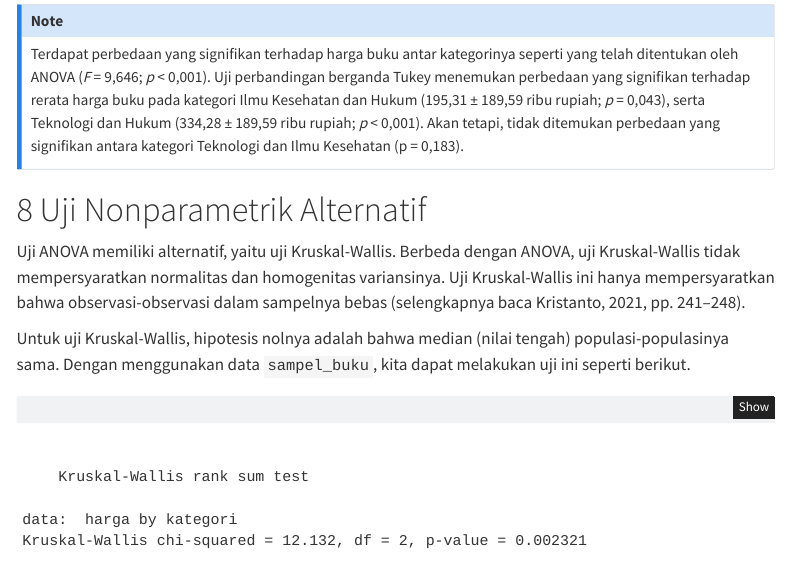
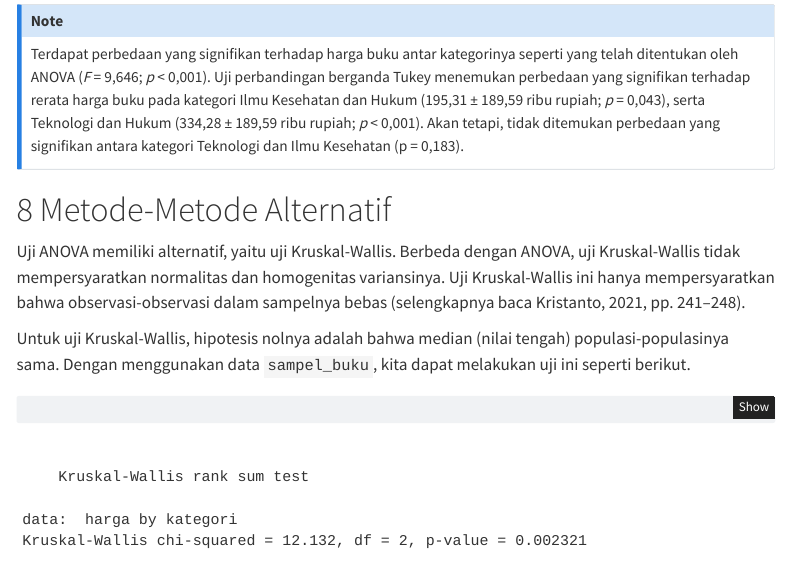
Before and after one commit to ydkristanto/metode-statistik, a Quarto document (lk--inferensi-banyak-rerata.qmd): the page in a window 1100 px wide, from 13990 px down. Rendered offline with R 4.5, knitr and Pandoc in place of Quarto, with nearby package versions; code that draws random numbers runs with fixed seeds of ours; some code elsewhere in the file could not run offline; menus at the side of the page are left out.

Commit message:
Updating ANOVA

```diff
--- a/lk--inferensi-banyak-rerata.qmd
+++ b/lk--inferensi-banyak-rerata.qmd
@@ -697,7 +697,7 @@ Penting juga bagi kita untuk dapat melaporkan uji ANOVA dan uji perbandingan ber
 Terdapat perbedaan yang signifikan terhadap harga buku antar kategorinya seperti yang telah ditentukan oleh ANOVA (*F* = 9,646; *p* \< 0,001). Uji perbandingan berganda Tukey menemukan perbedaan yang signifikan terhadap rerata harga buku pada kategori Ilmu Kesehatan dan Hukum (195,31 ± 189,59 ribu rupiah; *p* = 0,043), serta Teknologi dan Hukum (334,28 ± 189,59 ribu rupiah; *p* \< 0,001). Akan tetapi, tidak ditemukan perbedaan yang signifikan antara kategori Teknologi dan Ilmu Kesehatan (p = 0,183).
 :::
 
-# Uji Nonparametrik Alternatif
+# Metode-Metode Alternatif
 
 Uji ANOVA memiliki alternatif, yaitu uji Kruskal-Wallis. Berbeda dengan ANOVA, uji Kruskal-Wallis tidak mempersyaratkan normalitas dan homogenitas variansinya. Uji Kruskal-Wallis ini hanya mempersyaratkan bahwa observasi-observasi dalam sampelnya bebas [selengkapnya baca @Kristanto2021b, pp. 241-248].
 
```
